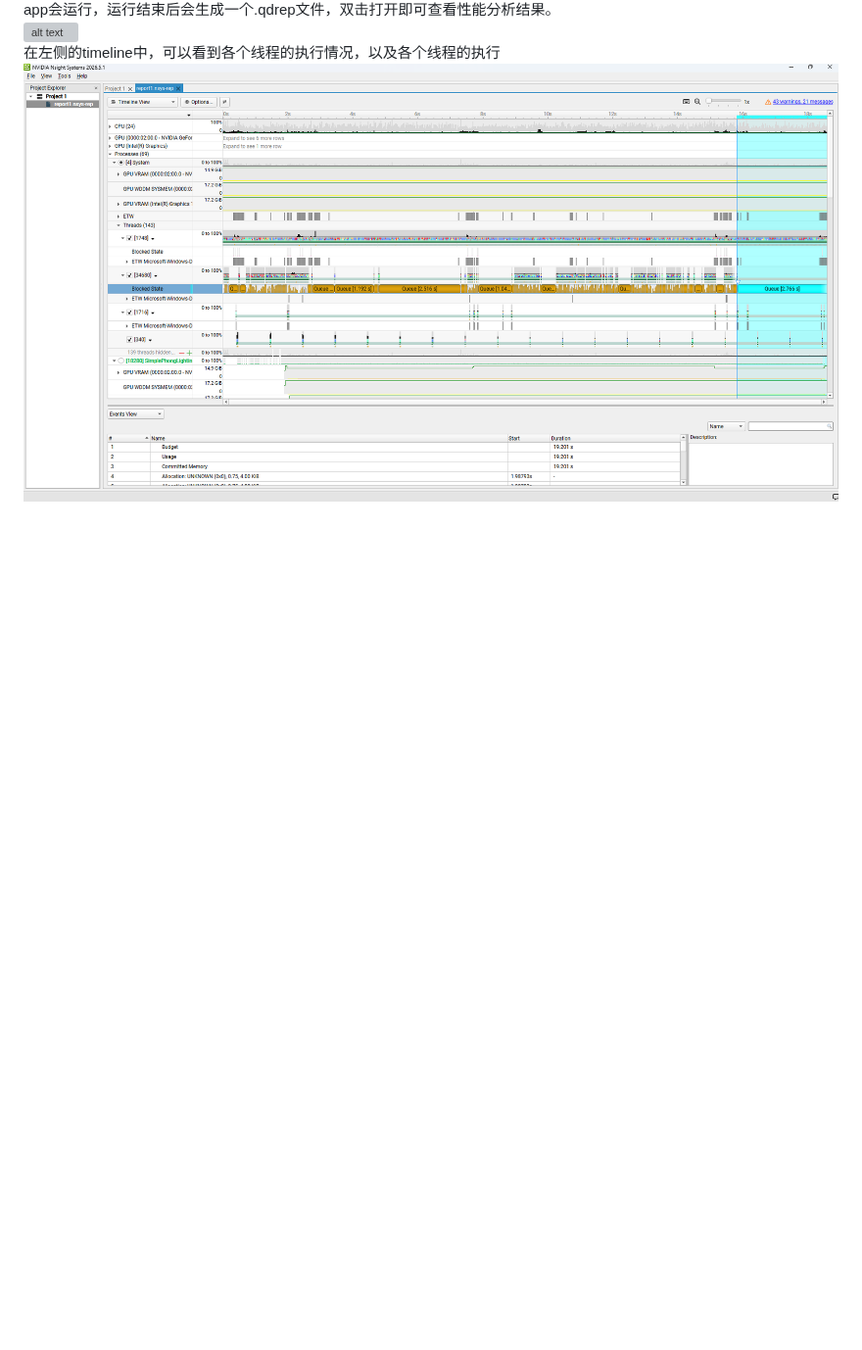
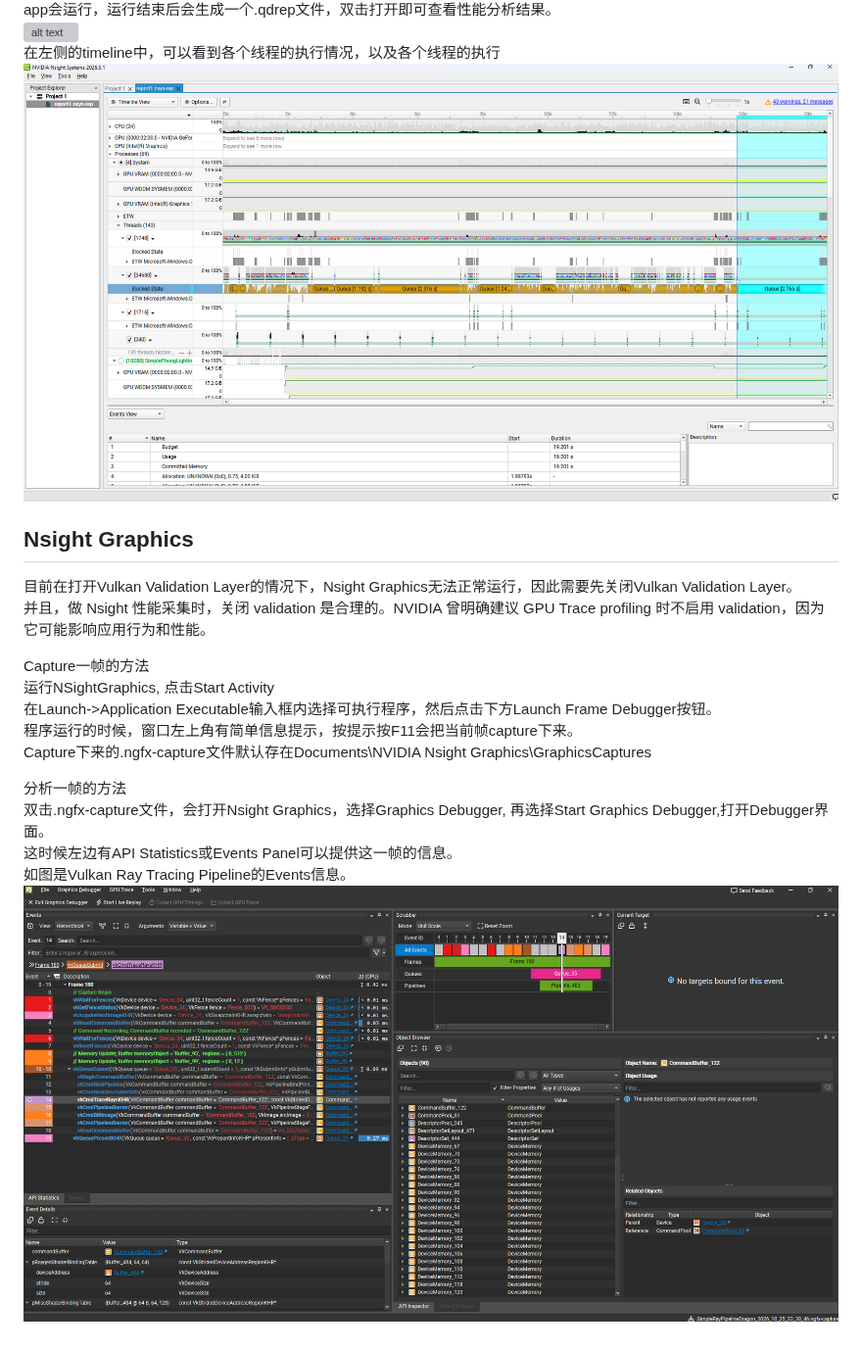
Before and after one commit to gpuwangge/Wiki, a Markdown page: documents/Profiler.md, the part around the change. Shown at 98% size. Drawn GitHub-style; pictures changed too: images/NsightGraphics1.png (added); blank space fills up the shorter version; grey boxes are pictures that could not be loaded.

```diff
--- a/documents/Profiler.md
+++ b/documents/Profiler.md
@@ -131,3 +131,19 @@ app会运行，运行结束后会生成一个.qdrep文件，双击打开即可
 <img src="https://github.com/gpuwangge/Wiki/blob/main/images/NsightSystem2.png" alt="alt text">
 在左侧的timeline中，可以看到各个线程的执行情况，以及各个线程的执行
 <img src="https://github.com/gpuwangge/Wiki/blob/main/images/NsightSystem3.png" alt="alt text">
+
+## Nsight Graphics
+目前在打开Vulkan Validation Layer的情况下，Nsight Graphics无法正常运行，因此需要先关闭Vulkan Validation Layer。
+并且，做 Nsight 性能采集时，关闭 validation 是合理的。NVIDIA 曾明确建议 GPU Trace profiling 时不启用 validation，因为它可能影响应用行为和性能。
+
+Capture一帧的方法
+运行NSightGraphics, 点击Start Activity
+在Launch->Application Executable输入框内选择可执行程序，然后点击下方Launch Frame Debugger按钮。
+程序运行的时候，窗口左上角有简单信息提示，按提示按F11会把当前帧capture下来。
+Capture下来的.ngfx-capture文件默认存在Documents\NVIDIA Nsight Graphics\GraphicsCaptures
+
+分析一帧的方法
+双击.ngfx-capture文件，会打开Nsight Graphics，选择Graphics Debugger, 再选择Start Graphics Debugger,打开Debugger界面。
+这时候左边有API Statistics或Events Panel可以提供这一帧的信息。
+如图是Vulkan Ray Tracing Pipeline的Events信息。
+<img src="https://github.com/gpuwangge/Wiki/blob/main/images/NsightGraphics1.png" alt="alt text">
```
